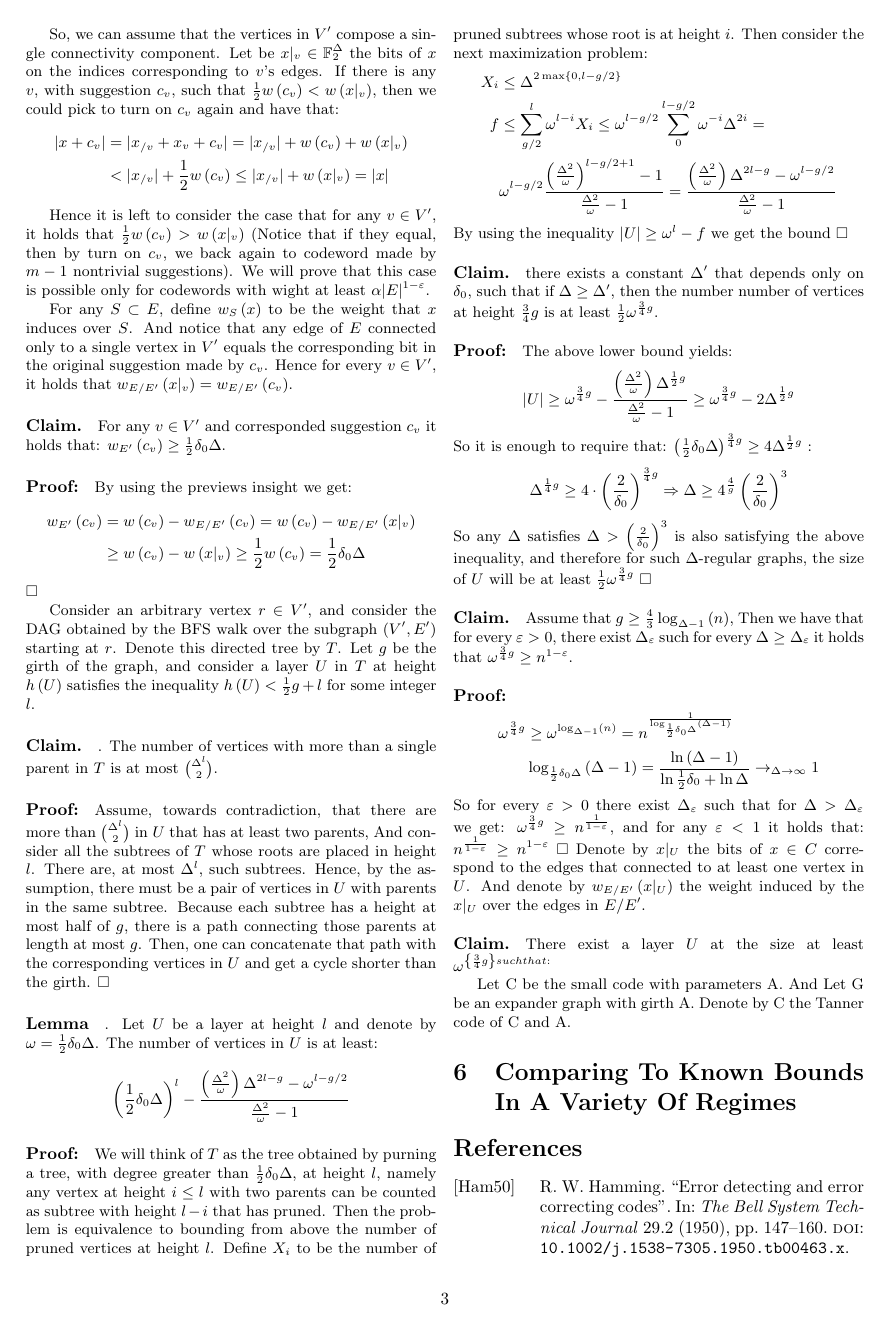
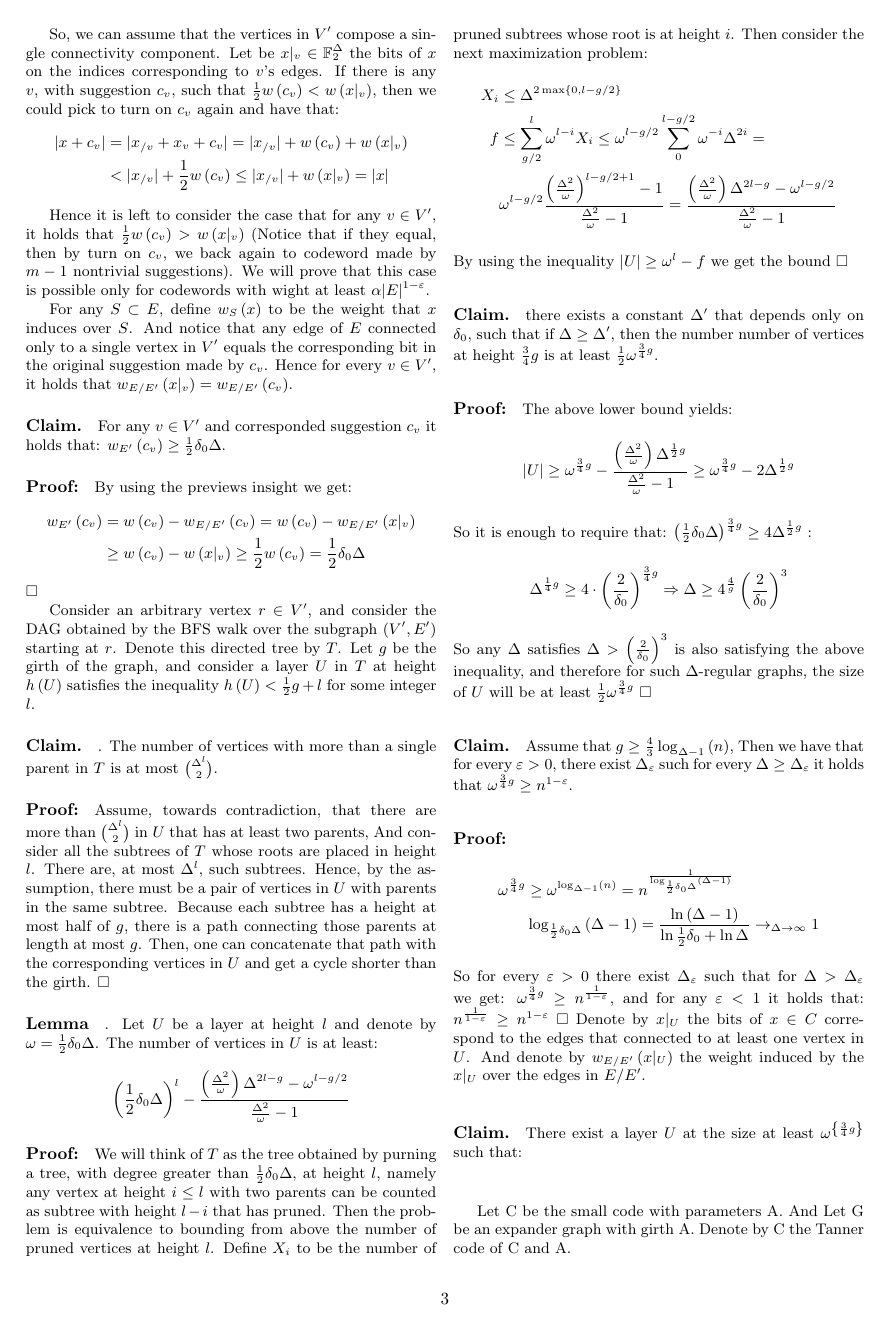
Before and after one commit to dudupo/Academic, a LaTeX document (projects/NLTES_project/ldpc_ltc.tex): page 3 of 4. The pictures show the PDF file projects/pdfs/ldpc_ltc.pdf that the author committed with the source.

Commit message:
compiling -Tue Oct 25 02:59:40 PM IDT 2022

```diff
--- a/projects/NLTES_project/ldpc_ltc.tex
+++ b/projects/NLTES_project/ldpc_ltc.tex
@@ -186,7 +186,7 @@ So it is enough to require that: $\left( \frac{1}{2}\delta_{0}\Delta  \right)^{\
   \end{split}
 \end{equation*} So for every $\varepsilon >0 $ there exist $\Delta_{\varepsilon}$ such that for $\Delta > \Delta_{\varepsilon}$ we get: $\omega^{\frac{3}{4}g} \ge n^{\frac{1}{1-\varepsilon}}$, and for any $\varepsilon < 1$ it holds that: $ n^{\frac{1}{1-\varepsilon}}\ge n^{1-\varepsilon}$ $\square$
 Denote by $x|_{U}$ the bits of $x\in C$ correspond to the edges that connected to at least one vertex in $U$. And denote by $w_{E/E^{\prime}}\left( x|_{U} \right)$ the weight induced by the $x|_{U}$ over the edges in $E/E^\prime$.
-\paragraph{Claim.} There exist a layer $U$ at the size at least $\omega^\left\{ \frac{3}{4}g \right\} such that:
+\paragraph{Claim.} There exist a layer $U$ at the size at least $\omega^\left\{ \frac{3}{4}g \right\}$ such that:
 \begin{equation*}
   \begin{split}
     w_{E/E^{\prime}\left( x|_{U} \right)\ge\Delta|U|\left( \delta_{0}-\frac{2}{3}-\frac{2\lambda}{\Delta} \right)
```
Also changed, not shown: projects/pdfs/ldpc_ltc.pdf.
